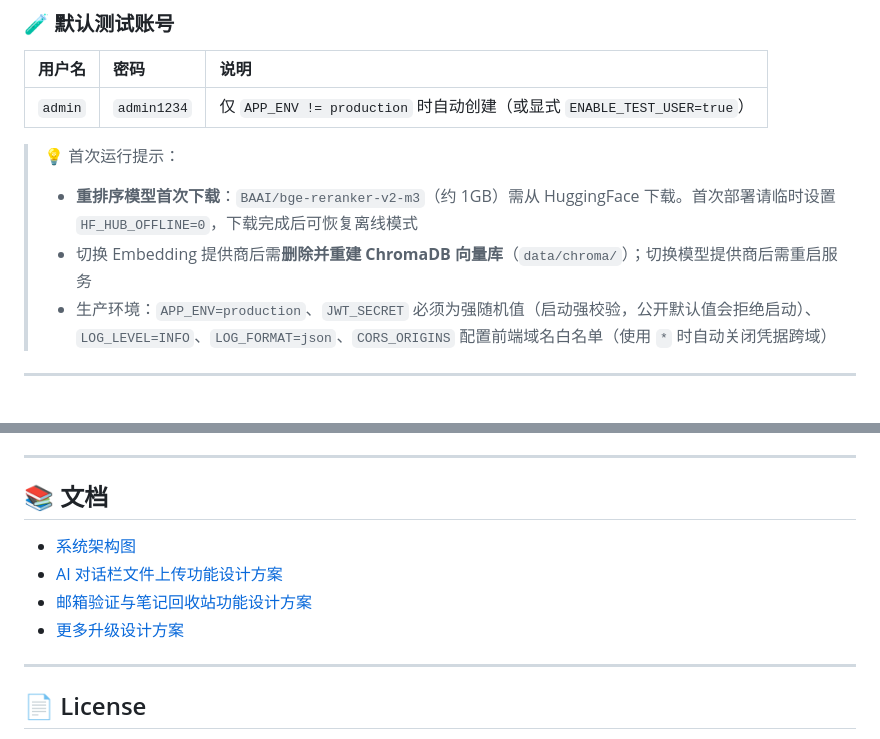
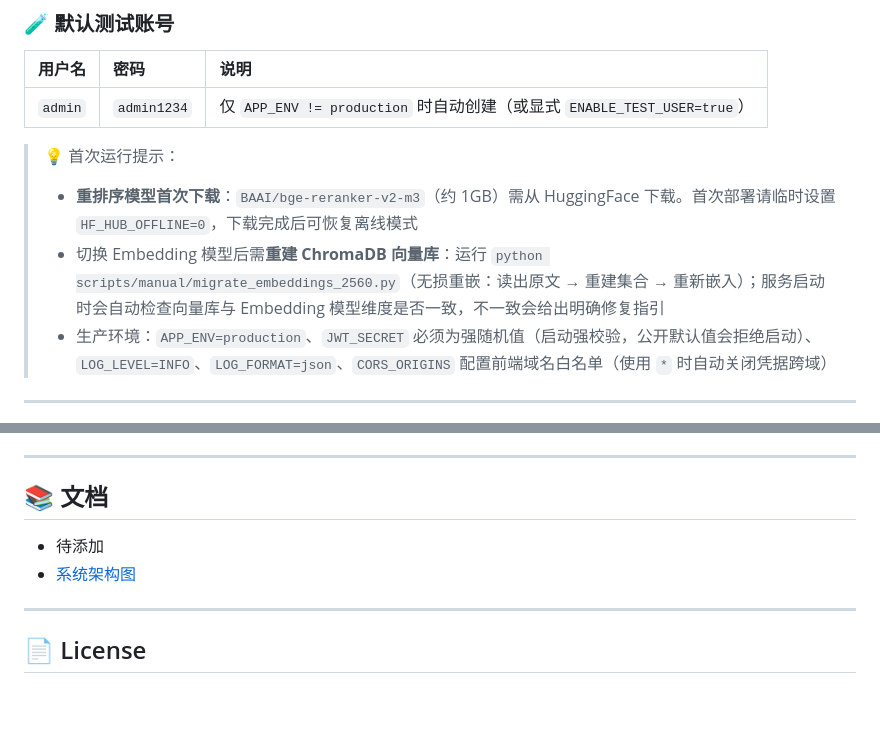
Before and after one commit to Shu-doc/YiZhi, a Markdown page: README.md, 2 parts joined by grey strips. GitHub-like rendering; blank space fills up the shorter version.

```diff
--- a/README.md
+++ b/README.md
@@ -202,7 +210,7 @@ npm run dev
 
 > 💡 首次运行提示：
 > - **重排序模型首次下载**：`BAAI/bge-reranker-v2-m3`（约 1GB）需从 HuggingFace 下载。首次部署请临时设置 `HF_HUB_OFFLINE=0`，下载完成后可恢复离线模式
-> - 切换 Embedding 提供商后需**删除并重建 ChromaDB 向量库**（`data/chroma/`）；切换模型提供商后需重启服务
+> - 切换 Embedding 模型后需**重建 ChromaDB 向量库**：运行 `python scripts/manual/migrate_embeddings_2560.py`（无损重嵌：读出原文 → 重建集合 → 重新嵌入）；服务启动时会自动检查向量库与 Embedding 模型维度是否一致，不一致会给出明确修复指引
 > - 生产环境：`APP_ENV=production`、`JWT_SECRET` 必须为强随机值（启动强校验，公开默认值会拒绝启动）、`LOG_LEVEL=INFO`、`LOG_FORMAT=json`、`CORS_ORIGINS` 配置前端域名白名单（使用 `*` 时自动关闭凭据跨域）
 
 ---
@@ -379,11 +387,8 @@ npm run build     # tsc --noEmit + vite build（tsconfig 已开启 strict）
 ---
 
 ## 📚 文档
-
+- 待添加
 - [系统架构图](docs/System_Architecture_Diagram.png)
-- [AI 对话栏文件上传功能设计方案](docs/AI对话栏文件上传功能设计方案.md)
-- [邮箱验证与笔记回收站功能设计方案](docs/邮箱验证与笔记回收站功能设计方案.md)
-- [更多升级设计方案](docs/)
 
 ---
 
```
Also changed, not shown: other parts of README.md (+13 -5 lines), docs/AiChat.png (added), docs/DMT.png, docs/NoteImage.png, docs/Plan-And-Excute.png, docs/SDSK.png (deleted), 2 other files.
